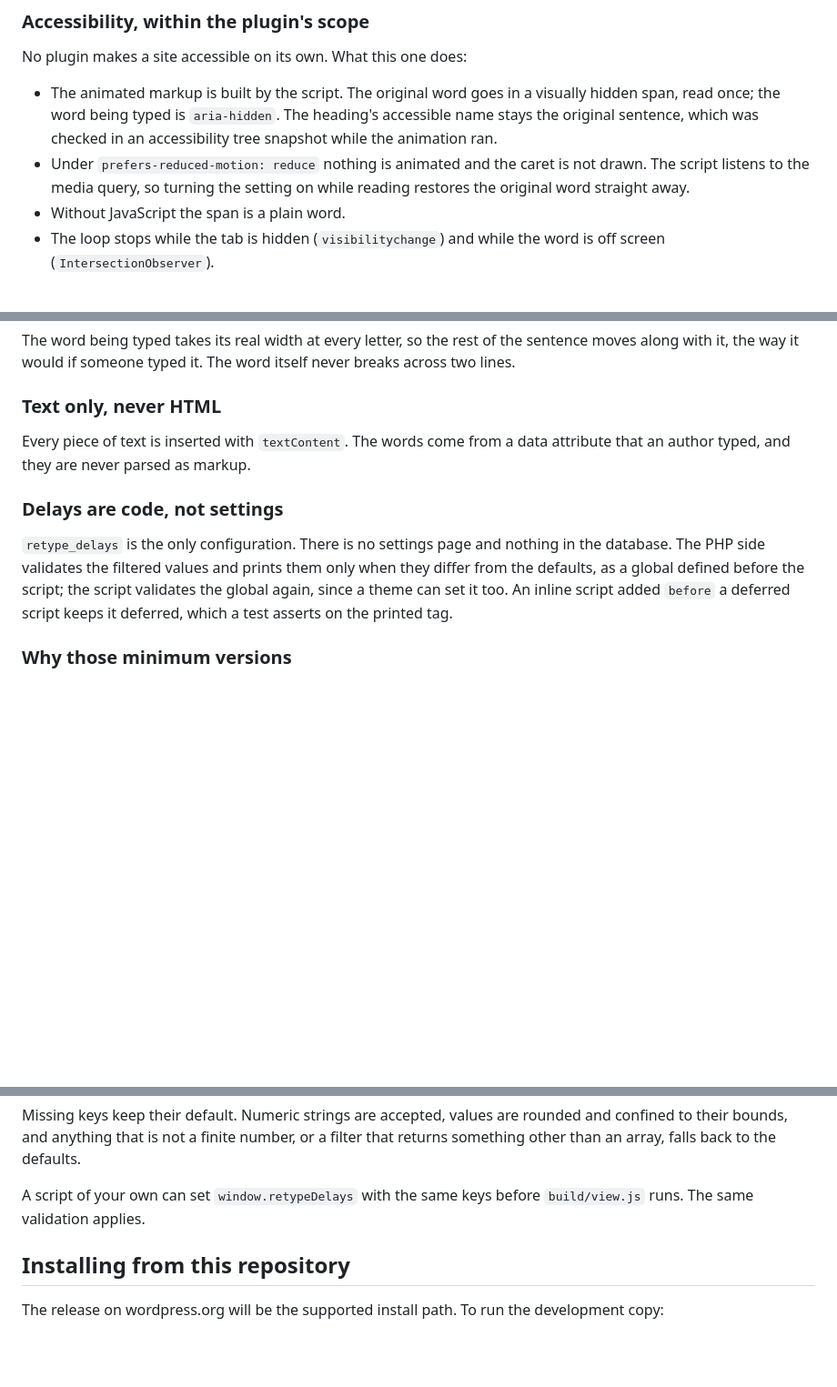
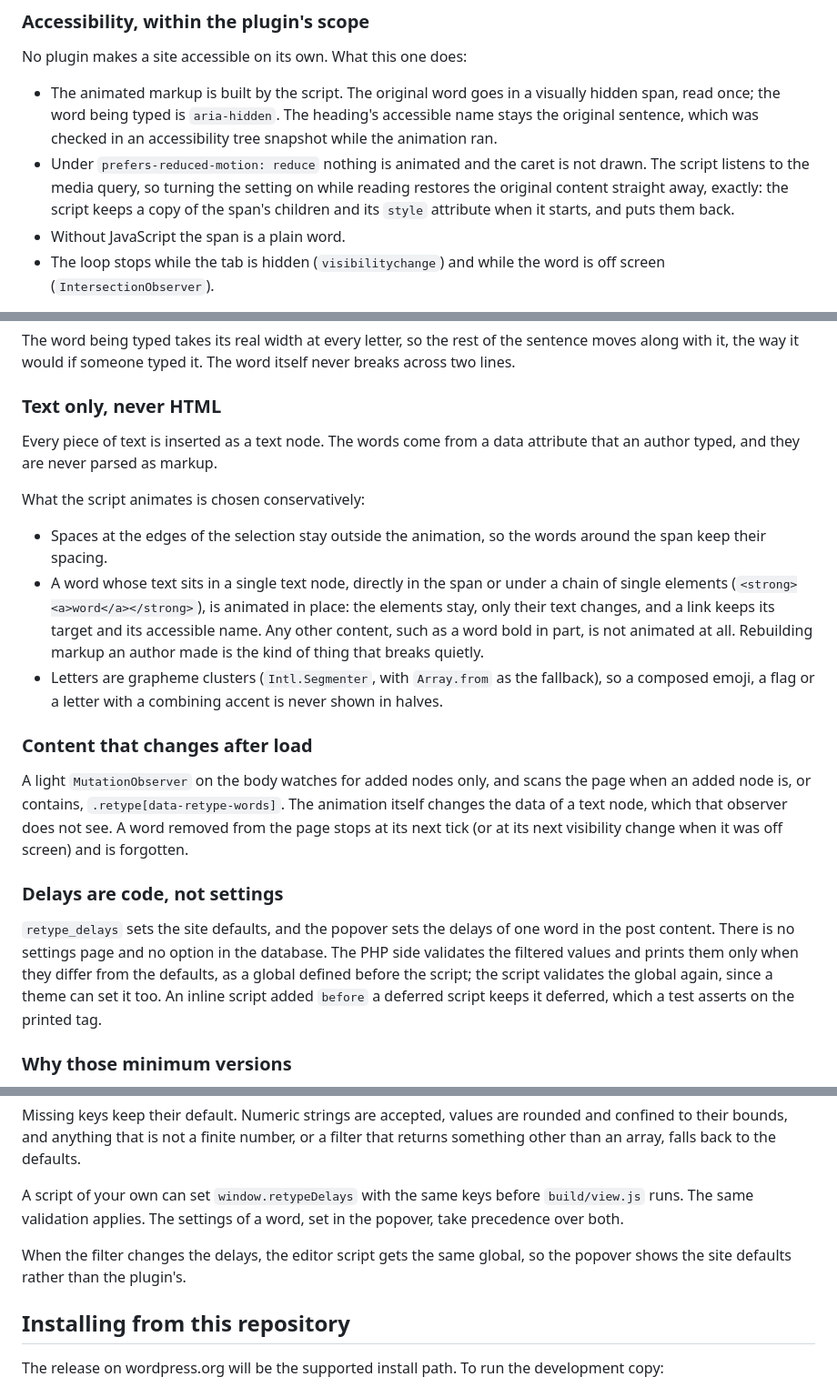
Before and after one commit to Fyrins/retype, a Markdown page: README.md, 3 parts joined by grey strips. Shown at 91% size. Rendered like a GitHub page; blank space fills up the shorter version.

```diff
--- a/README.md
+++ b/README.md
@@ -57,7 +69,7 @@ The script and the stylesheet are registered on `init` and enqueued from `render
 No plugin makes a site accessible on its own. What this one does:
 
 - The animated markup is built by the script. The original word goes in a visually hidden span, read once; the word being typed is `aria-hidden`. The heading's accessible name stays the original sentence, which was checked in an accessibility tree snapshot while the animation ran.
-- Under `prefers-reduced-motion: reduce` nothing is animated and the caret is not drawn. The script listens to the media query, so turning the setting on while reading restores the original word straight away.
+- Under `prefers-reduced-motion: reduce` nothing is animated and the caret is not drawn. The script listens to the media query, so turning the setting on while reading restores the original content straight away, exactly: the script keeps a copy of the span's children and its `style` attribute when it starts, and puts them back.
 - Without JavaScript the span is a plain word.
 - The loop stops while the tab is hidden (`visibilitychange`) and while the word is off screen (`IntersectionObserver`).
 
@@ -69,11 +81,21 @@ The word being typed takes its real width at every letter, so the rest of the se
 
 ### Text only, never HTML
 
-Every piece of text is inserted with `textContent`. The words come from a data attribute that an author typed, and they are never parsed as markup.
+Every piece of text is inserted as a text node. The words come from a data attribute that an author typed, and they are never parsed as markup.
+
+What the script animates is chosen conservatively:
+
+- Spaces at the edges of the selection stay outside the animation, so the words around the span keep their spacing.
+- A word whose text sits in a single text node, directly in the span or under a chain of single elements (`<strong><a>word</a></strong>`), is animated in place: the elements stay, only their text changes, and a link keeps its target and its accessible name. Any other content, such as a word bold in part, is not animated at all. Rebuilding markup an author made is the kind of thing that breaks quietly.
+- Letters are grapheme clusters (`Intl.Segmenter`, with `Array.from` as the fallback), so a composed emoji, a flag or a letter with a combining accent is never shown in halves.
+
+### Content that changes after load
+
+A light `MutationObserver` on the body watches for added nodes only, and scans the page when an added node is, or contains, `.retype[data-retype-words]`. The animation itself changes the data of a text node, which that observer does not see. A word removed from the page stops at its next tick (or at its next visibility change when it was off screen) and is forgotten.
 
 ### Delays are code, not settings
 
-`retype_delays` is the only configuration. There is no settings page and nothing in the database. The PHP side validates the filtered values and prints them only when they differ from the defaults, as a global defined before the script; the script validates the global again, since a theme can set it too. An inline script added `before` a deferred script keeps it deferred, which a test asserts on the printed tag.
+`retype_delays` sets the site defaults, and the popover sets the delays of one word in the post content. There is no settings page and no option in the database. The PHP side validates the filtered values and prints them only when they differ from the defaults, as a global defined before the script; the script validates the global again, since a theme can set it too. An inline script added `before` a deferred script keeps it deferred, which a test asserts on the printed tag.
 
 ### Why those minimum versions
 
@@ -102,7 +124,9 @@ add_filter(
 
 Missing keys keep their default. Numeric strings are accepted, values are rounded and confined to their bounds, and anything that is not a finite number, or a filter that returns something other than an array, falls back to the defaults.
 
-A script of your own can set `window.retypeDelays` with the same keys before `build/view.js` runs. The same validation applies.
+A script of your own can set `window.retypeDelays` with the same keys before `build/view.js` runs. The same validation applies. The settings of a word, set in the popover, take precedence over both.
+
+When the filter changes the delays, the editor script gets the same global, so the popover shows the site defaults rather than the plugin's.
 
 ## Installing from this repository
 
```
Also changed, not shown: other parts of README.md (+19 -7 lines), CHANGELOG.md (+35 -13 lines), CONTRIBUTING.md (+4 -3 lines), .wordpress-org/screenshot-1.png, .wordpress-org/screenshot-2.png, 2 other files.
